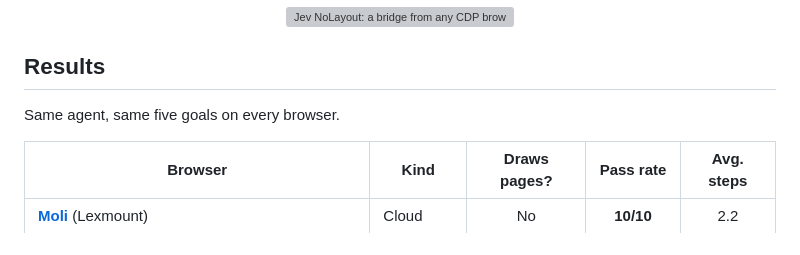
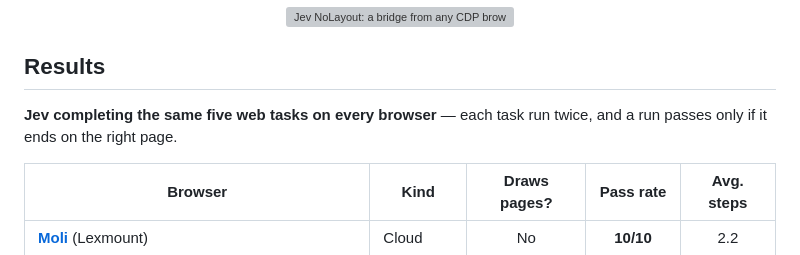
Before and after one commit to lexmount/jev-browser-bridge, a Markdown page: README.md, the part around the change. Drawn GitHub-style; grey boxes are pictures that could not be loaded.

Commit message:
docs: say what the results measure
The table shows Jev completing web tasks; say so, and say what counts as a pass.

Signed-off-by: waple0820 <feng.wang@lexmount.com>

```diff
--- a/README.md
+++ b/README.md
@@ -15,7 +15,7 @@ If it speaks CDP, it runs Jev.
 
 ## Results
 
-Same agent, same five goals on every browser.
+**Jev completing the same five web tasks on every browser** — each task run twice, and a run passes only if it ends on the right page.
 
 | Browser | Kind | Draws pages? | Pass rate | Avg. steps |
 | --- | --- | :-: | :-: | :-: |
```
